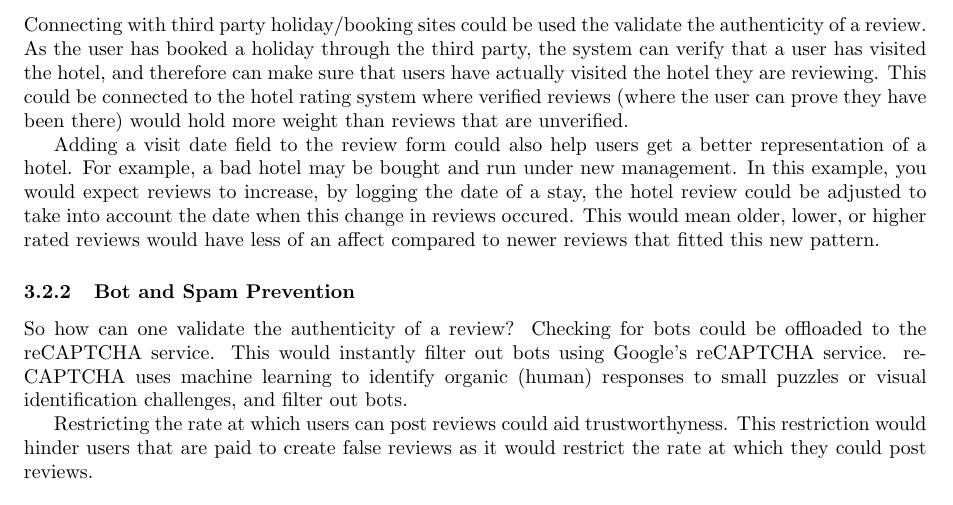
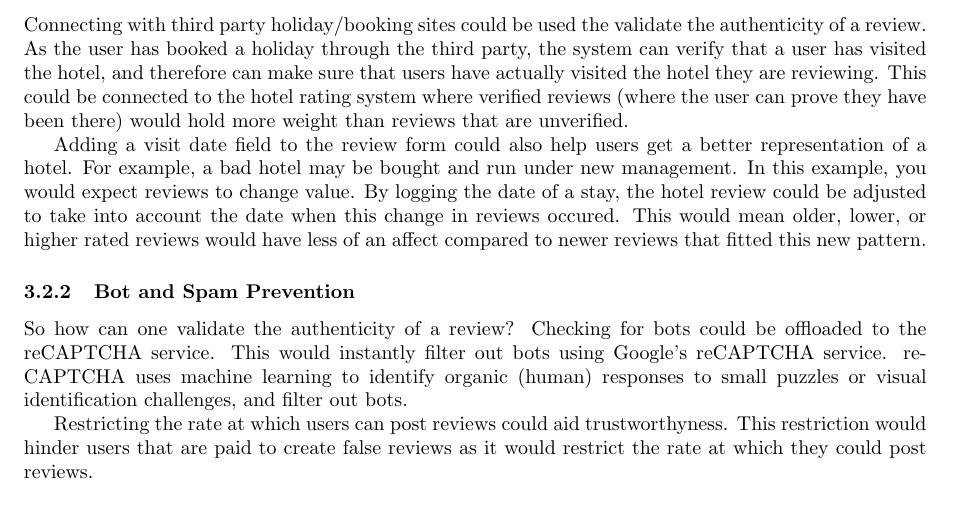
Before and after one commit to huwcbjones/COMP1204, a LaTeX document (Coursework_1/Report.tex): part of page 9 of 10, cut so that both start at the same text. Compiled offline with pdfLaTeX.

Commit message:
Updated report

```diff
--- a/Coursework_1/Report.tex
+++ b/Coursework_1/Report.tex
@@ -406,7 +406,8 @@ This could be connected to the hotel rating system where verified reviews (where
 
 Adding a visit date field to the review form could also help users get a better representation of a hotel.
 For example, a bad hotel may be bought and run under new management.
-In this example, you would expect reviews to increase, by logging the date of a stay, the hotel review could be adjusted to take into account the date when this change in reviews occured.
+In this example, you would expect reviews to change value.
+By logging the date of a stay, the hotel review could be adjusted to take into account the date when this change in reviews occured.
 This would mean older, lower, or higher rated reviews would have less of an affect compared to newer reviews that fitted this new pattern.
 
 \subsubsection{Bot and Spam Prevention}
```
Also changed, not shown: Coursework_1/Report.pdf.
